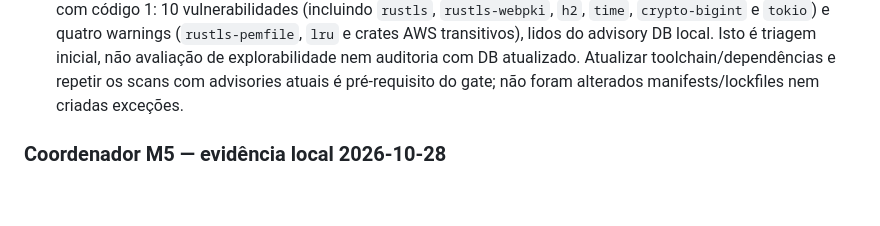
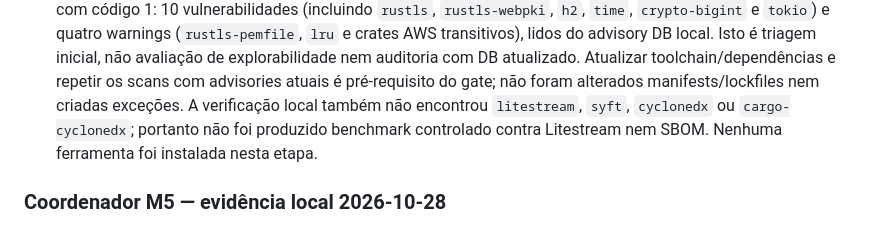
Before and after one commit to lucaswilliameufrasio/sqlite-replication, a Markdown page: docs/PLANO_DESENVOLVIMENTO.md, the part around the change. GitHub-like rendering; blank space fills up the shorter version.

Commit message:
docs(plan): note unavailable benchmark and SBOM tools

```diff
--- a/docs/PLANO_DESENVOLVIMENTO.md
+++ b/docs/PLANO_DESENVOLVIMENTO.md
@@ -1056,6 +1056,9 @@ entregável de benchmarks M6 permanece parcial.
   nem auditoria com DB atualizado. Atualizar toolchain/dependências e repetir os
   scans com advisories atuais é pré-requisito do gate; não foram alterados
   manifests/lockfiles nem criadas exceções.
+  A verificação local também não encontrou `litestream`, `syft`, `cyclonedx` ou
+  `cargo-cyclonedx`; portanto não foi produzido benchmark controlado contra
+  Litestream nem SBOM. Nenhuma ferramenta foi instalada nesta etapa.
 
 ### Coordenador M5 — evidência local 2026-10-28
 
```
